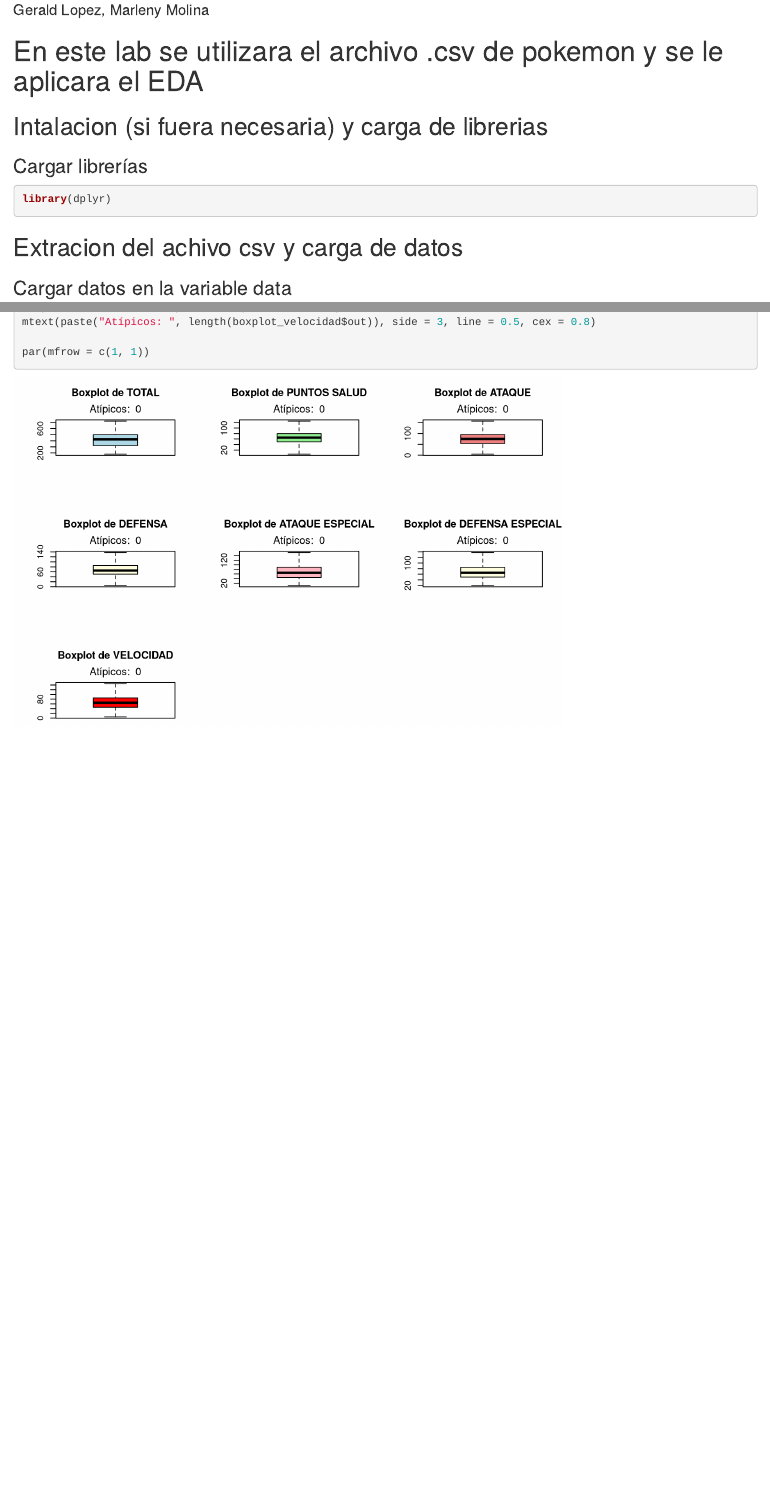
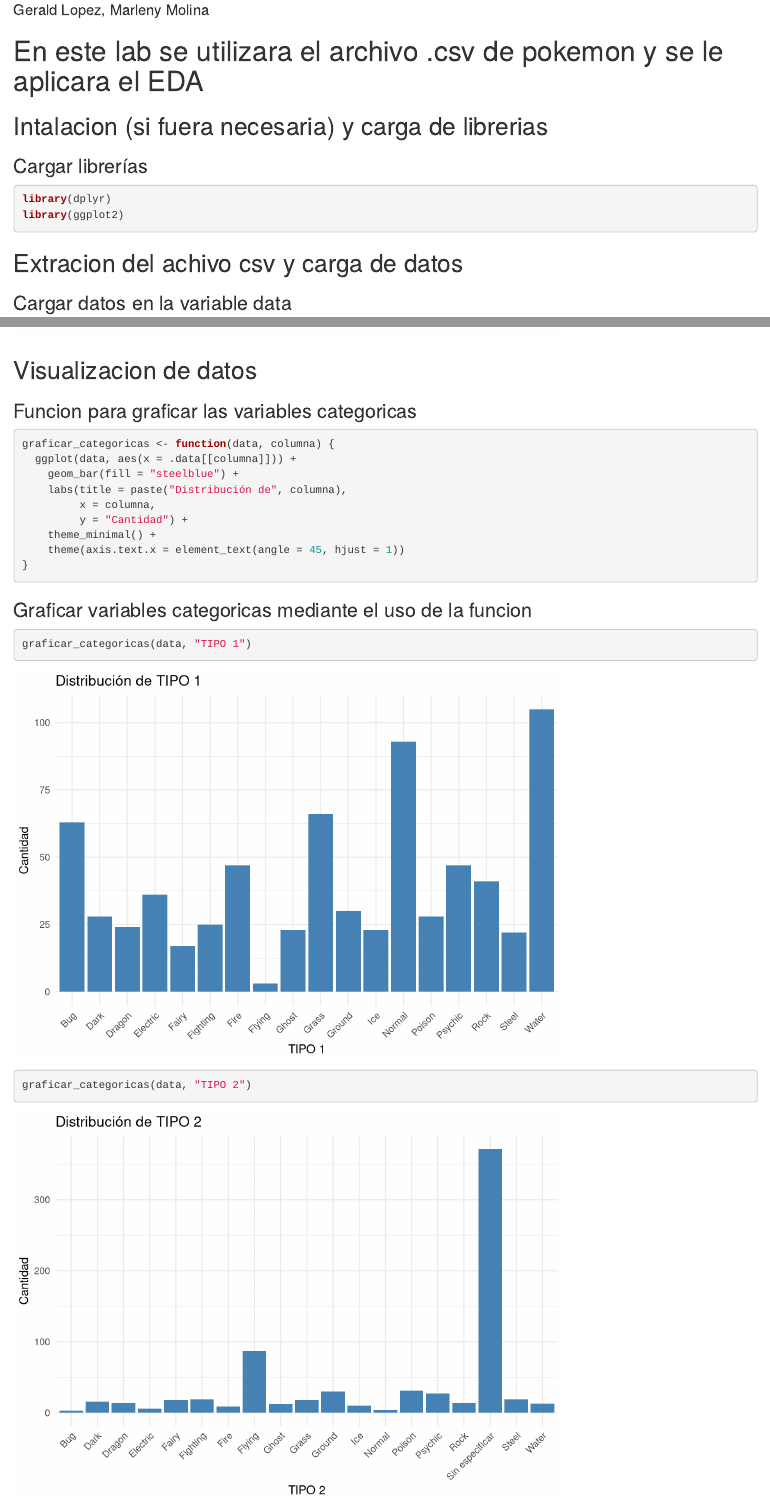
Before and after one commit to Gertech22/lab-3_Mineria, an R Markdown document (LAB03/LAB03.Rmd): the page in a window 1100 px wide, from 70 px down, and a second part further down, joined at a grey line. Rendered offline with R 4.5, knitr and Pandoc, with nearby package versions.

Commit message:
Se agrega la visualizacion de datos

````diff
--- a/LAB03/LAB03.Rmd
+++ b/LAB03/LAB03.Rmd
@@ -13,6 +13,7 @@ author: "Gerald Lopez, Marleny Molina"
 
 ```{r, message=FALSE, warning=FALSE}
 library(dplyr)
+library(ggplot2)
 ```
 
 
@@ -307,3 +308,25 @@ mtext(paste("Atípicos: ", length(boxplot_velocidad$out)), side = 3, line = 0.5,
 par(mfrow = c(1, 1))
 
 ```
+
+## Visualizacion de datos
+
+### Funcion para graficar las variables categoricas
+
+```{r}
+graficar_categoricas <- function(data, columna) {
+  ggplot(data, aes(x = .data[[columna]])) +
+    geom_bar(fill = "steelblue") +
+    labs(title = paste("Distribución de", columna),
+         x = columna,
+         y = "Cantidad") +
+    theme_minimal() +
+    theme(axis.text.x = element_text(angle = 45, hjust = 1))
+}
+```
+### Graficar variables categoricas mediante el uso de la funcion
+
+```{r}
+graficar_categoricas(data, "TIPO 1")
+graficar_categoricas(data, "TIPO 2")
+```
````
Also changed, not shown: LAB03/LAB03.html.
